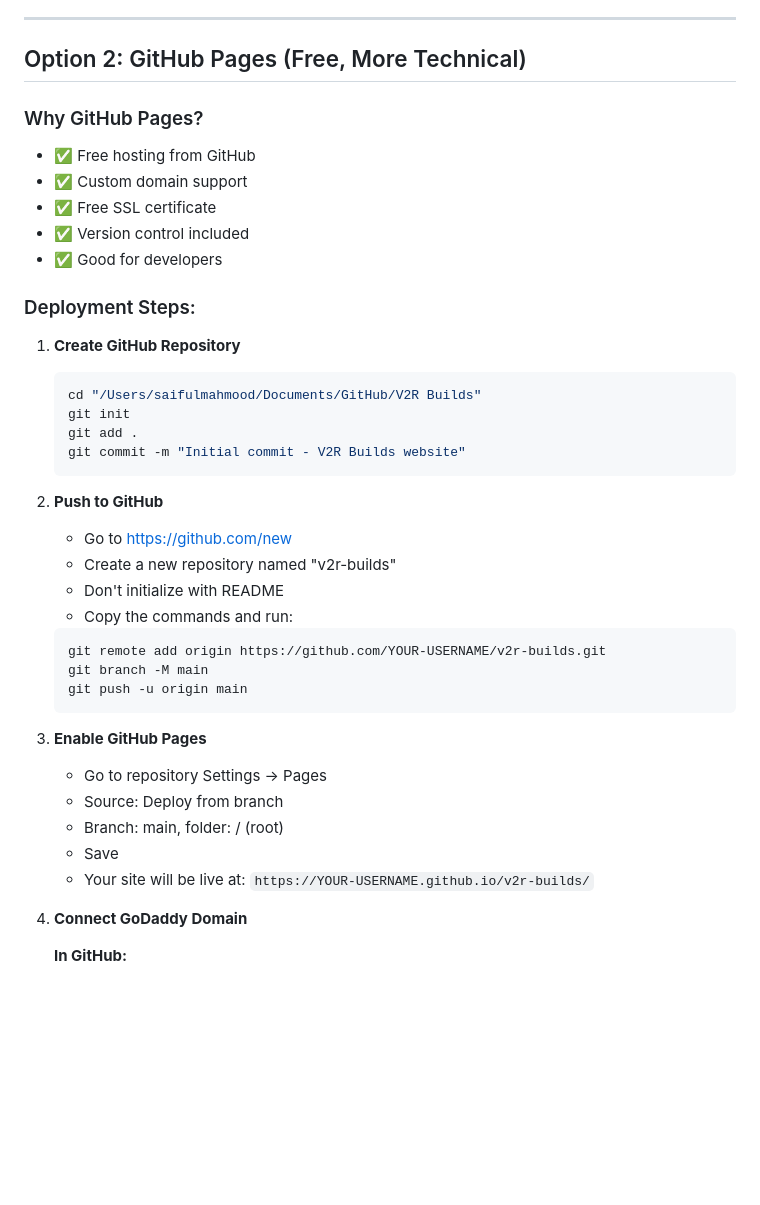
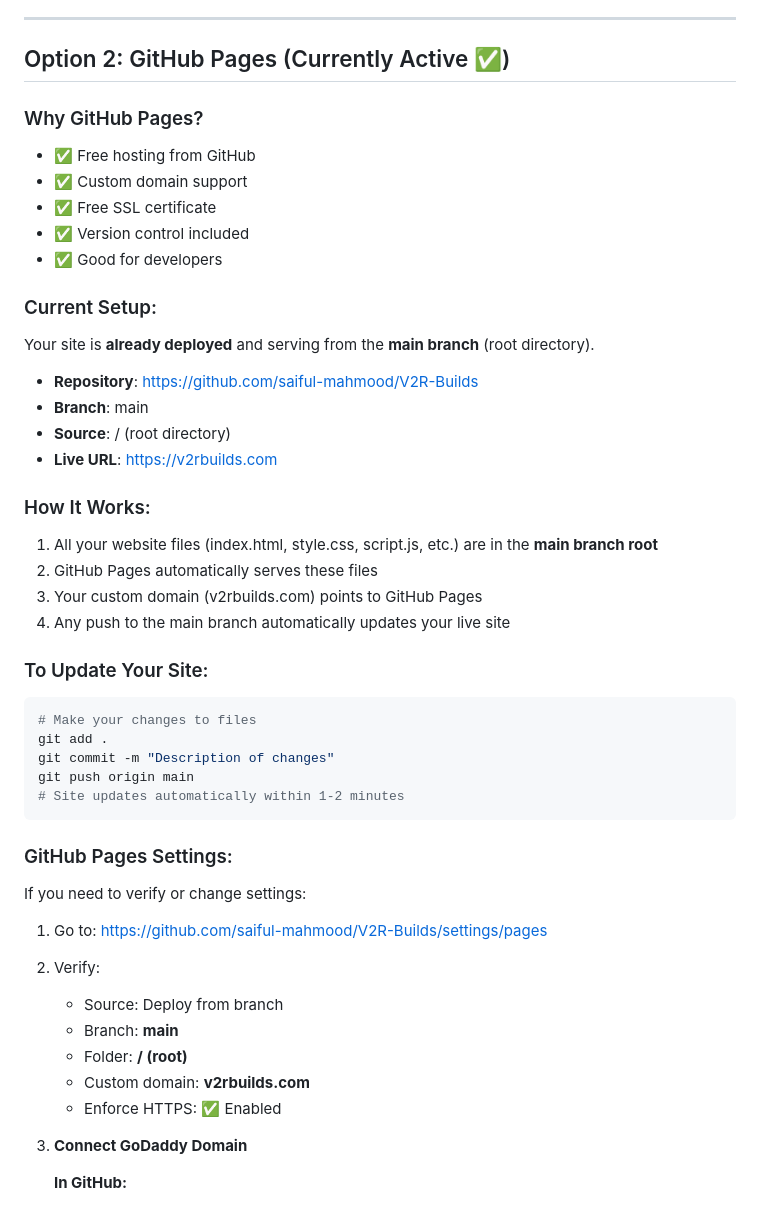
Before and after one commit to saiful-mahmood/V2R-Builds, a Markdown page: DEPLOYMENT_GUIDE.md, the part around the change. Rendered like a GitHub page; blank space fills up the shorter version.

Commit message:
📝 Update deployment guide - clarify main branch setup
- Removed outdated gh-pages branch references
- Clarified that site serves from main branch root directory
- Updated GitHub Pages section to reflect current active setup
- Added clear instructions for updating the live site

````diff
--- a/DEPLOYMENT_GUIDE.md
+++ b/DEPLOYMENT_GUIDE.md
@@ -58,7 +58,7 @@
 
 ---
 
-## Option 2: GitHub Pages (Free, More Technical)
+## Option 2: GitHub Pages (Currently Active ✅)
 
 ### Why GitHub Pages?
 - ✅ Free hosting from GitHub
@@ -67,33 +67,38 @@
 - ✅ Version control included
 - ✅ Good for developers
 
-### Deployment Steps:
+### Current Setup:
+Your site is **already deployed** and serving from the **main branch** (root directory).
 
-1. **Create GitHub Repository**
-   ```bash
-   cd "/Users/saifulmahmood/Documents/GitHub/V2R Builds"
-   git init
-   git add .
-   git commit -m "Initial commit - V2R Builds website"
-   ```
+- **Repository**: https://github.com/saiful-mahmood/V2R-Builds
+- **Branch**: main
+- **Source**: / (root directory)
+- **Live URL**: https://v2rbuilds.com
 
-2. **Push to GitHub**
-   - Go to https://github.com/new
-   - Create a new repository named "v2r-builds"
-   - Don't initialize with README
-   - Copy the commands and run:
-   ```bash
-   git remote add origin https://github.com/YOUR-USERNAME/v2r-builds.git
-   git branch -M main
-   git push -u origin main
-   ```
+### How It Works:
+1. All your website files (index.html, style.css, script.js, etc.) are in the **main branch root**
+2. GitHub Pages automatically serves these files
+3. Your custom domain (v2rbuilds.com) points to GitHub Pages
+4. Any push to the main branch automatically updates your live site
 
-3. **Enable GitHub Pages**
-   - Go to repository Settings → Pages
+### To Update Your Site:
+```bash
+# Make your changes to files
+git add .
+git commit -m "Description of changes"
+git push origin main
+# Site updates automatically within 1-2 minutes
+```
+
+### GitHub Pages Settings:
+If you need to verify or change settings:
+1. Go to: https://github.com/saiful-mahmood/V2R-Builds/settings/pages
+2. Verify:
    - Source: Deploy from branch
-   - Branch: main, folder: / (root)
-   - Save
-   - Your site will be live at: `https://YOUR-USERNAME.github.io/v2r-builds/`
+   - Branch: **main**
+   - Folder: **/ (root)**
+   - Custom domain: **v2rbuilds.com**
+   - Enforce HTTPS: ✅ Enabled
 
 4. **Connect GoDaddy Domain**
 
````
